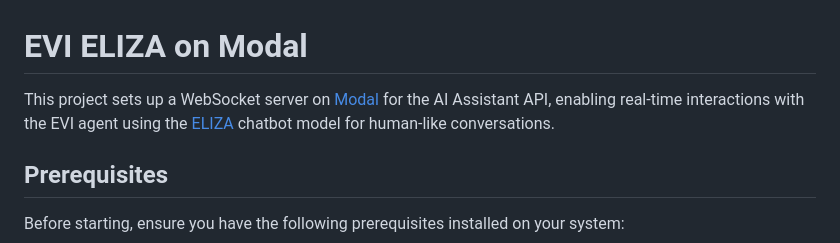
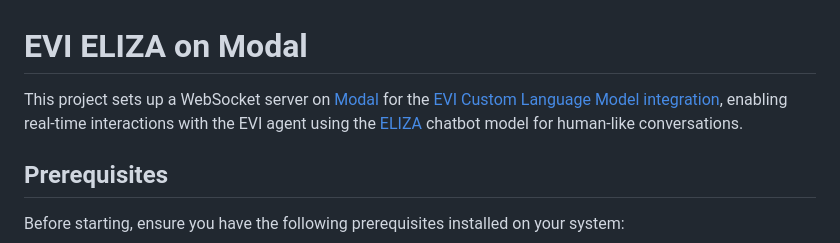
Before and after one commit to HumeAI/hume-api-examples, a Markdown page: evi-modal-clm/README.md, the part around the change. GitHub-like rendering.

```diff
--- a/evi-modal-clm/README.md
+++ b/evi-modal-clm/README.md
@@ -1,6 +1,6 @@
 # EVI ELIZA on Modal
 
-This project sets up a WebSocket server on [Modal](https://modal.com/) for the AI Assistant API, enabling real-time interactions with the EVI agent using the [ELIZA](https://en.wikipedia.org/wiki/ELIZA) chatbot model for human-like conversations.
+This project sets up a WebSocket server on [Modal](https://modal.com/) for the [EVI Custom Language Model integration](https://dev.hume.ai/docs/empathic-voice-interface-evi/custom-language-model), enabling real-time interactions with the EVI agent using the [ELIZA](https://en.wikipedia.org/wiki/ELIZA) chatbot model for human-like conversations.
 
 ## Prerequisites
 
```
